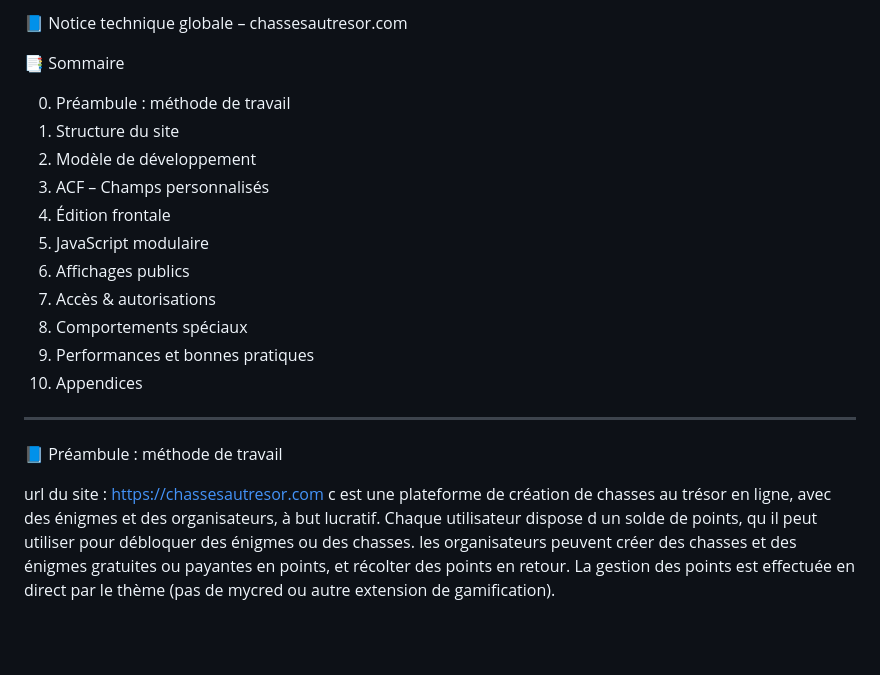
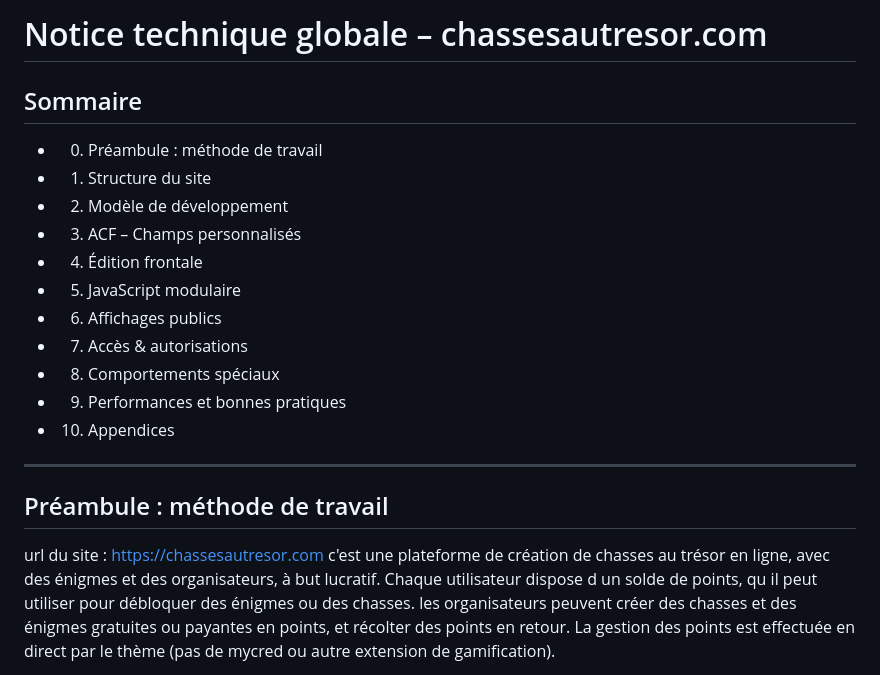
Before and after one commit to Laurent-Pannetier/chassesautresor-wp, a Markdown page: notices/global.md, the part around one of its changes. GitHub-like rendering; blank space fills up the shorter version.

Commit message:
chore: reformat global notice

```diff
--- a/notices/global.md
+++ b/notices/global.md
@@ -1,27 +1,25 @@
-📘 Notice technique globale – chassesautresor.com
+# Notice technique globale – chassesautresor.com
 
+## Sommaire
 
-
-📑 Sommaire
-
-0. Préambule : méthode de travail
-1. Structure du site
-2. Modèle de développement
-3. ACF – Champs personnalisés
-4. Édition frontale
-5. JavaScript modulaire
-6. Affichages publics
-7. Accès & autorisations
-8. Comportements spéciaux
-9. Performances et bonnes pratiques
-10. Appendices
+- 0. Préambule : méthode de travail
+- 1. Structure du site
+- 2. Modèle de développement
+- 3. ACF – Champs personnalisés
+- 4. Édition frontale
+- 5. JavaScript modulaire
+- 6. Affichages publics
+- 7. Accès & autorisations
+- 8. Comportements spéciaux
+- 9. Performances et bonnes pratiques
+- 10. Appendices
 
 ---
 
-📘 Préambule : méthode de travail
+## Préambule : méthode de travail
 
 url du site : https://chassesautresor.com
-c est une plateforme de création de chasses au trésor en ligne, avec des énigmes et des organisateurs, à but lucratif.
+c'est une plateforme de création de chasses au trésor en ligne, avec des énigmes et des organisateurs, à but lucratif.
 Chaque utilisateur dispose d un solde de points, qu il peut utiliser pour débloquer des énigmes ou des chasses.
 les organisateurs peuvent créer des chasses et des énigmes gratuites ou payantes en points, et récolter des points en retour.
 La gestion des points est effectuée en direct par le thème (pas de mycred ou autre extension de gamification).
```
Also changed, not shown: other parts of notices/global.md (+34 -34 lines).
